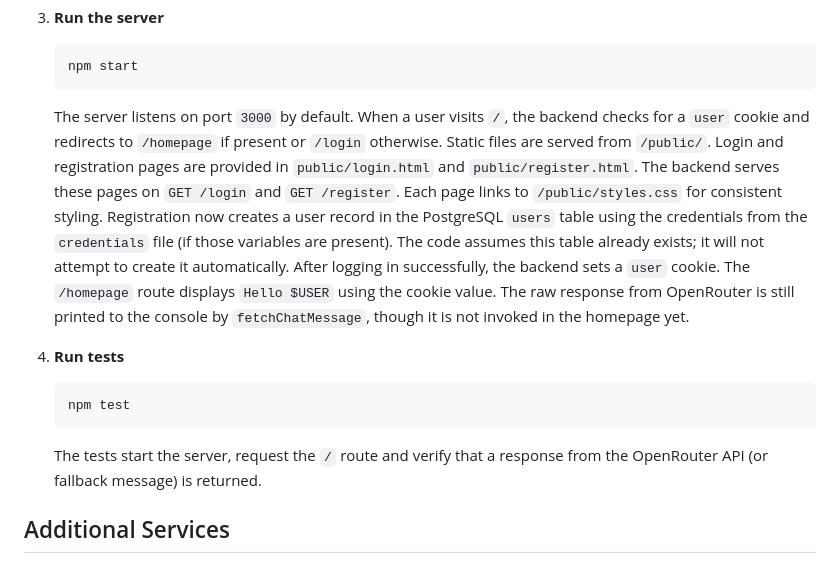
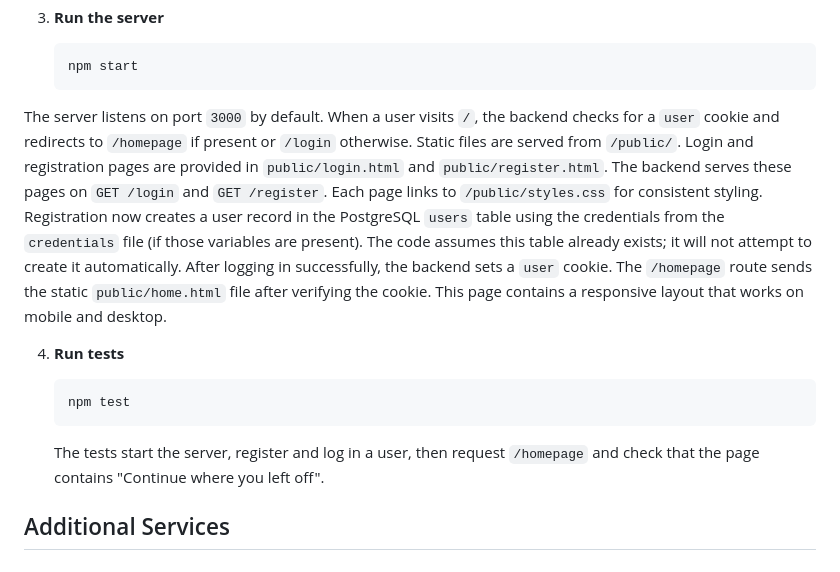
Before and after one commit to PietroMarigo/BiAI, a Markdown page: README.md, the part around the change. Drawn GitHub-style.

Commit message:
Update README for new homepage and tests

````diff
--- a/README.md
+++ b/README.md
@@ -30,9 +30,9 @@ This repository contains a minimal setup for a language learning Progressive Web
    npm start
    ```
 
-   The server listens on port `3000` by default. When a user visits `/`, the backend checks for a `user` cookie and redirects to `/homepage` if present or `/login` otherwise. Static files are served from `/public/`.
+  The server listens on port `3000` by default. When a user visits `/`, the backend checks for a `user` cookie and redirects to `/homepage` if present or `/login` otherwise. Static files are served from `/public/`.
 Login and registration pages are provided in `public/login.html` and `public/register.html`. The backend serves these pages on `GET /login` and `GET /register`. Each page links to `/public/styles.css` for consistent styling. Registration now creates a user record in the PostgreSQL `users` table using the credentials from the `credentials` file (if those variables are present). The code assumes this table already exists; it will not attempt to create it automatically. After logging in successfully, the backend sets a `user` cookie.
-   The `/homepage` route displays `Hello $USER` using the cookie value. The raw response from OpenRouter is still printed to the console by `fetchChatMessage`, though it is not invoked in the homepage yet.
+  The `/homepage` route sends the static `public/home.html` file after verifying the cookie. This page contains a responsive layout that works on mobile and desktop.
 
 4. **Run tests**
 
@@ -40,7 +40,7 @@ Login and registration pages are provided in `public/login.html` and `public/reg
    npm test
    ```
 
-   The tests start the server, request the `/` route and verify that a response from the OpenRouter API (or fallback message) is returned.
+   The tests start the server, register and log in a user, then request `/homepage` and check that the page contains "Continue where you left off".
 
 ## Additional Services
 
````
